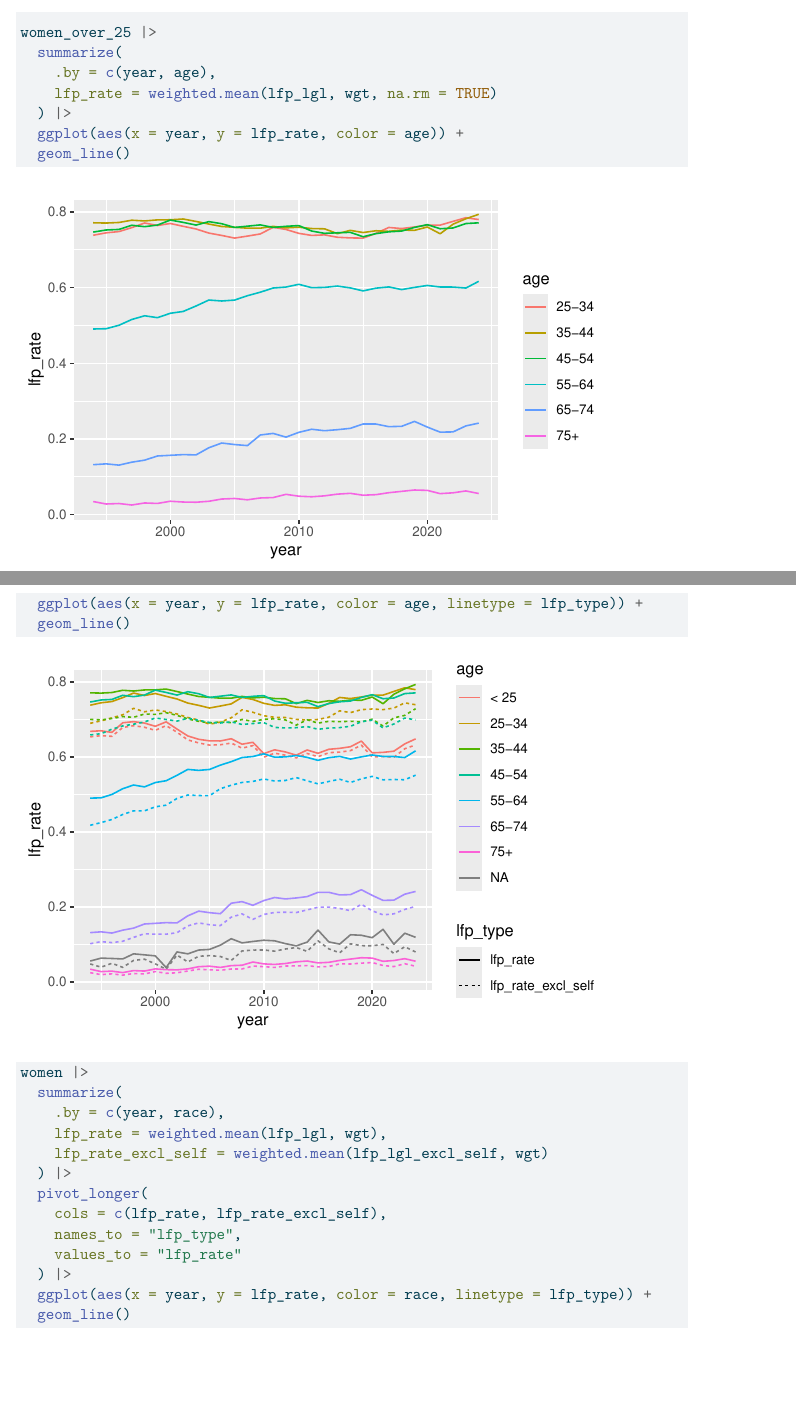
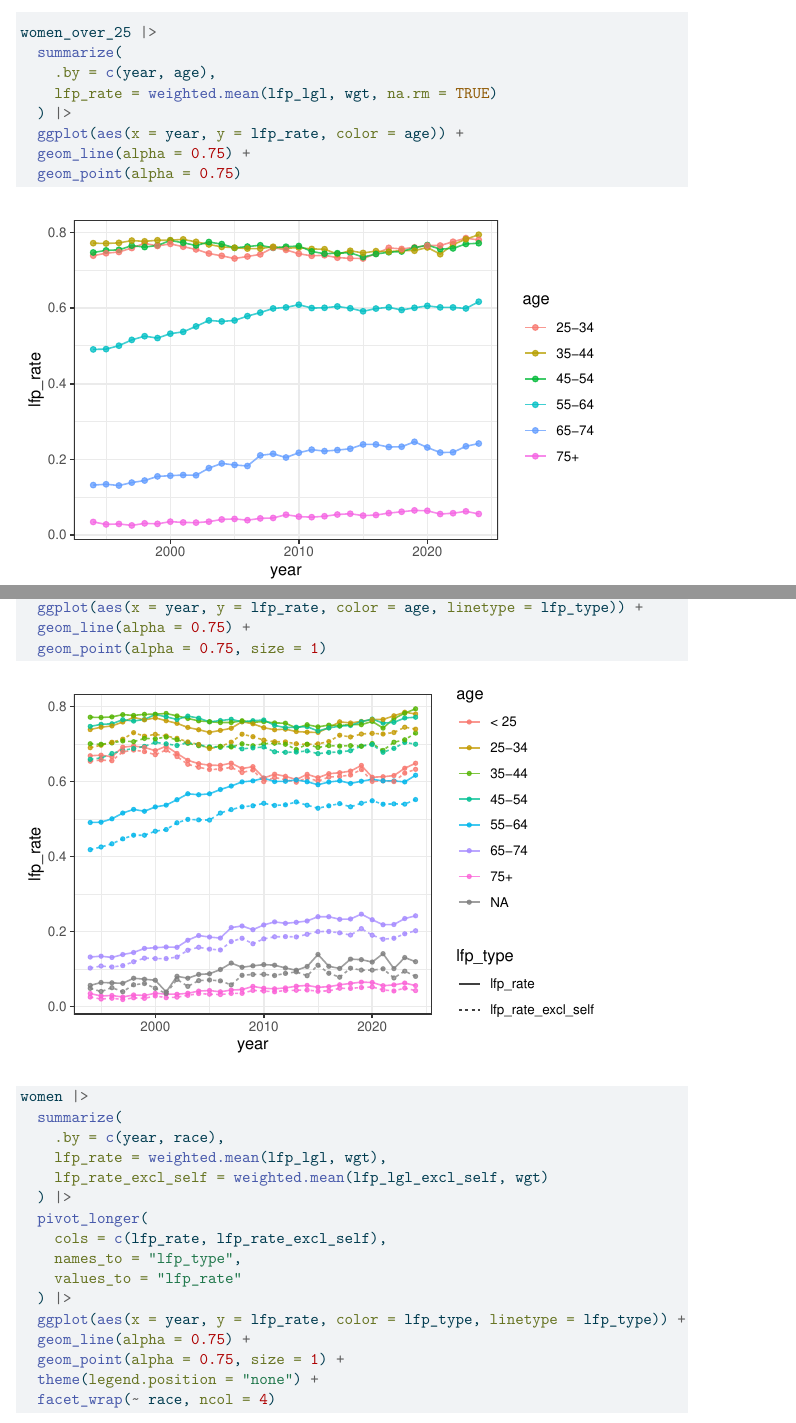
Before and after one commit to george-rao/lfp-data-task, a Quarto document (pre_datatask2024.qmd): two parts of pages 7 and 25 of 38 before the commit and two parts of pages 7 and 26 of 39 after it, joined at a grey line, cut so that both start at the same text, the shorter picture padded with empty space. The pictures show the output file pre_datatask2024.pdf that the author committed with the source.

Commit message:
Improve formatting of charted data
Better chart labels to come later

````diff
--- a/pre_datatask2024.qmd
+++ b/pre_datatask2024.qmd
@@ -73,7 +74,8 @@ all |>
     lfp_rate = weighted.mean(lfp_lgl, wgt, na.rm = TRUE)
   ) |>
   ggplot(aes(x = year, y = lfp_rate, color = sex)) +
-  geom_line()
+  geom_line(alpha = 0.75) +
+  geom_point(alpha = 0.75)
 
 women |>
   summarize(
@@ -81,7 +83,8 @@ women |>
     lfp_rate = weighted.mean(lfp_lgl, wgt, na.rm = TRUE)
   ) |>
   ggplot(aes(x = year, y = lfp_rate)) +
-  geom_line()
+  geom_line(alpha = 0.75) +
+  geom_point(alpha = 0.75)
 
 women_over_25 |>
   summarize(
@@ -89,7 +92,8 @@ women_over_25 |>
     lfp_rate = weighted.mean(lfp_lgl, wgt, na.rm = TRUE)
   ) |>
   ggplot(aes(x = year, y = lfp_rate)) +
-  geom_line()
+  geom_line(alpha = 0.75) +
+  geom_point(alpha = 0.75)
 ```
 
 Female labor force participation increased from 1994 to the early 2000s, then has been falling ever since. At the same time, however, male labor force participation has fallen by even more since the early 2000s.
@@ -105,13 +109,18 @@ women_over_25 |>
     lfp_rate = weighted.mean(lfp_lgl, wgt, na.rm = TRUE)
   ) |>
   ggplot(aes(x = year, y = lfp_rate, color = race)) +
-  geom_line()
+  geom_line(alpha = 0.75) +
+  geom_point(alpha = 0.75) +
+  theme(legend.position = "none") +
+  facet_wrap(~ race, ncol = 4)
 
 women_over_25 |>
   summarize(
     .by = c(race),
-    lfp_rate_1994 = weighted.mean(if_else(year == 1994, lfp_lgl, NA), wgt, na.rm = TRUE),
-    lfp_rate_2024 = weighted.mean(if_else(year == 2024, lfp_lgl, NA), wgt, na.rm = TRUE),
+    lfp_rate_1994 = weighted.mean(if_else(year == 1994, lfp_lgl, NA), wgt,
+                                  na.rm = TRUE),
+    lfp_rate_2024 = weighted.mean(if_else(year == 2024, lfp_lgl, NA), wgt,
+                                  na.rm = TRUE),
     change = lfp_rate_2024 - lfp_rate_1994
   )
 ```
@@ -131,13 +140,16 @@ women_over_25 |>
     lfp_rate = weighted.mean(lfp_lgl, wgt, na.rm = TRUE)
   ) |>
   ggplot(aes(x = year, y = lfp_rate, color = age)) +
-  geom_line()
+  geom_line(alpha = 0.75) +
+  geom_point(alpha = 0.75)
 
 women_over_25 |>
   summarize(
     .by = age,
-    lfp_rate_1994 = weighted.mean(if_else(year == 1994, lfp_lgl, NA), wgt, na.rm = TRUE),
-    lfp_rate_2024 = weighted.mean(if_else(year == 2024, lfp_lgl, NA), wgt, na.rm = TRUE),
+    lfp_rate_1994 = weighted.mean(if_else(year == 1994, lfp_lgl, NA), wgt,
+                                  na.rm = TRUE),
+    lfp_rate_2024 = weighted.mean(if_else(year == 2024, lfp_lgl, NA), wgt,
+                                  na.rm = TRUE),
     change = lfp_rate_2024 - lfp_rate_1994
   ) |>
   arrange(age)
@@ -156,15 +168,19 @@ women_over_25 |>
     lfp_rate = weighted.mean(lfp_lgl, wgt, na.rm = TRUE)
   ) |>
   ggplot(aes(x = year, y = lfp_rate, color = income_quantiles)) +
-  geom_line()
+  geom_line(alpha = 0.75) +
+  geom_point(alpha = 0.75)
 
 women_over_25 |>
   summarize(
     .by = c(income_quantiles),
-    lfp_rate_1994 = weighted.mean(if_else(year == 1994, lfp_lgl, NA), wgt, na.rm = TRUE),
-    lfp_rate_2024 = weighted.mean(if_else(year == 2024, lfp_lgl, NA), wgt, na.rm = TRUE),
+    lfp_rate_1994 = weighted.mean(if_else(year == 1994, lfp_lgl, NA), wgt,
+                                  na.rm = TRUE),
+    lfp_rate_2024 = weighted.mean(if_else(year == 2024, lfp_lgl, NA), wgt,
+                                  na.rm = TRUE),
     # Since the 2024 data is not yet available, compare with the 2023 rate
-    lfp_rate_2023 = weighted.mean(if_else(year == 2023, lfp_lgl, NA), wgt, na.rm = TRUE),
+    lfp_rate_2023 = weighted.mean(if_else(year == 2023, lfp_lgl, NA), wgt,
+                                  na.rm = TRUE),
     change = lfp_rate_2023 - lfp_rate_1994
   )
 ```
@@ -187,7 +203,8 @@ women_over_25 |>
     mean_income = weighted.mean(income, wgt, na.rm = TRUE)
   ) |>
   ggplot(aes(x = year, y = mean_income)) +
-  geom_line()
+  geom_line(alpha = 0.75) +
+  geom_point(alpha = 0.75)
 
 women_over_25 |>
   filter(income != 0) |>
@@ -196,7 +213,8 @@ women_over_25 |>
     mean_income = weighted.mean(income, wgt, na.rm = TRUE)
   ) |>
   ggplot(aes(x = year, y = mean_income, color = race)) +
-  geom_line()
+  geom_line(alpha = 0.75) +
+  geom_point(alpha = 0.75)
 
 women_over_25 |>
   filter(income != 0) |>
@@ -205,7 +223,8 @@ women_over_25 |>
     mean_income = weighted.mean(income, wgt, na.rm = TRUE)
   ) |>
   ggplot(aes(x = year, y = mean_income, color = age)) +
-  geom_line()
+  geom_line(alpha = 0.75) +
+  geom_point(alpha = 0.75)
 ```
 
 Average income has increased across the board. The most relevant observation is that income has increased the most for women aged 65 and older who are earning an income. This is not due to the effect of more elderly women working (those not working have been filtered out), but that the average working elderly woman is earning a higher income. This may be related to the increase in LFP for women over 65, with the logic that higher wages are associated with higher LFP, but it's hard to say that this relationship holds for all groups. For instance, Asian or Pacific Islander women experienced a dramatic increase in average income but had almost no change in LFP since 1994.
@@ -219,7 +238,8 @@ women_over_25 |>
     mean_incss = weighted.mean(incss, wgt)
   ) |>
   ggplot(aes(x = year, y = mean_incss)) +
-  geom_line()
+  geom_line(alpha = 0.75) +
+  geom_point(alpha = 0.75)
 
 women_over_25 |>
   filter(incss != 0) |>
@@ -229,7 +249,10 @@ women_over_25 |>
   ) |>
   filter(!is.na(race)) |>
   ggplot(aes(x = year, y = mean_incss, color = race)) +
-  geom_line()
+  geom_line(alpha = 0.75) +
+  geom_point(alpha = 0.75) +
+  theme(legend.position = "none") +
+  facet_wrap(~ race)
 
 women_over_25 |>
   filter(incss != 0) |>
@@ -238,7 +261,10 @@ women_over_25 |>
     mean_incss = weighted.mean(incss, wgt)
   ) |>
   ggplot(aes(x = year, y = mean_incss, color = age)) +
-  geom_line()
+  geom_line(alpha = 0.75) +
+  geom_point(alpha = 0.75) +
+  theme(legend.position = "none") +
+  facet_wrap(~ age)
 ```
 
 Average social insurance income has increased a large amount for women aged 55 to 64. However, similar to the previous section, it is unclear how this could be related to LFP.
@@ -258,7 +284,8 @@ women_over_25 |>
   ) |>
   filter(year != 2024) |>
   ggplot(aes(x = year, y = income, color = income_type)) +
-  geom_line()
+  geom_line(alpha = 0.75) +
+  geom_point(alpha = 0.75)
 ```
 
 Both earned income and social insurance income are increasing over the period (averaged over all women, including those not earning the given kind of income).
@@ -271,7 +298,8 @@ women_over_25 |>
     college_rate = weighted.mean(college_lgl, wgt)
   ) |>
   ggplot(aes(x = year, y = college_rate)) +
-  geom_line()
+  geom_line(alpha = 0.75) +
+  geom_point(alpha = 0.75)
 
 women_over_25 |>
   summarize(
@@ -279,7 +307,8 @@ women_over_25 |>
     college_rate = weighted.mean(college_lgl, wgt)
   ) |>
   ggplot(aes(x = year, y = college_rate, color = race)) +
-  geom_line()
+  geom_line(alpha = 0.75) +
+  geom_point(alpha = 0.75)
 
 women_over_25 |>
   summarize(
@@ -287,7 +316,8 @@ women_over_25 |>
     college_rate = weighted.mean(college_lgl, wgt)
   ) |>
   ggplot(aes(x = year, y = college_rate, color = age)) +
-  geom_line()
+  geom_line(alpha = 0.75) +
+  geom_point(alpha = 0.75)
 ```
 
 The rate of having a college degree is increasing over time for all races and ages. Women aged 75+ seem to have a comparably larger increase in the rate of having a college degree, but the effect seems small.
@@ -329,7 +359,8 @@ women |>
     lfp_rate = weighted.mean(lfp_lgl, wgt)
   ) |>
   ggplot(aes(x = year, y = lfp_rate, color = college)) +
-  geom_line()
+  geom_line(alpha = 0.75) +
+  geom_point(alpha = 0.75)
 ```
 
 College-educated women experienced a slightly larger drop in LFP since 1994 than women without a college education. Furthermore, the drop for college-educated women has been more or less monotonic, with a steady decrease almost every year. The LFP rate for women without a college education, however, initially rose until the early 2000s, after which it experienced a sharper decline.
@@ -351,7 +382,8 @@ women |>
     values_to = "lfp_rate"
   ) |>
   ggplot(aes(x = year, y = lfp_rate, color = college, linetype = lfp_type)) +
-  geom_line()
+  geom_line(alpha = 0.75) +
+  geom_point(alpha = 0.75, size = 1)
 ```
 
 The alternative measure of LFP is everywhere lower than the regular measure. The effect of changing to the alternative measure is larger for women with a college degree than for women without a college degree, indicating that a relatively larger proportion of women with a college degree are self-employed. This seems to make sense given that self-employed workers are usually in a skilled or white-collar profession. However, any effects of the recent rise of the gig economy do not seem to be captured in the data, perhaps because they are small relative to the magnitude of the labor force as a whole.
@@ -375,7 +407,8 @@ women |>
     values_to = "lfp_rate"
   ) |>
   ggplot(aes(x = year, y = lfp_rate, linetype = lfp_type)) +
-  geom_line()
+  geom_line(alpha = 0.75) +
+  geom_point(alpha = 0.75, size = 1)
 
 women |>
   summarize(
@@ -389,7 +422,8 @@ women |>
     values_to = "lfp_rate"
   ) |>
   ggplot(aes(x = year, y = lfp_rate, color = age, linetype = lfp_type)) +
-  geom_line()
+  geom_line(alpha = 0.75) +
+  geom_point(alpha = 0.75, size = 1)
 
 women |>
   summarize(
@@ -402,8 +436,11 @@ women |>
     names_to = "lfp_type",
     values_to = "lfp_rate"
   ) |>
-  ggplot(aes(x = year, y = lfp_rate, color = race, linetype = lfp_type)) +
-  geom_line()
+  ggplot(aes(x = year, y = lfp_rate, color = lfp_type, linetype = lfp_type)) +
+  geom_line(alpha = 0.75) +
+  geom_point(alpha = 0.75, size = 1) +
+  theme(legend.position = "none") +
+  facet_wrap(~ race, ncol = 4)
 
 women |>
   summarize(
@@ -418,7 +455,8 @@ women |>
   ) |>
   ggplot(aes(x = year, y = lfp_rate,
              color = income_quantiles, linetype = lfp_type)) +
-  geom_line()
+  geom_line(alpha = 0.75) +
+  geom_point(alpha = 0.75, size = 1)
 ```
 
 Without analyzing the effect of changing to the new measure on different cross sections of the data, it is hard to say for certain, but it seems that the effect is simply to lower LFP across the board, albeit in differing magnitudes for different demographics.
@@ -476,15 +514,18 @@ summary_women_by_telework <- women |>
 
 summary_women_by_telework |>
   ggplot(aes(x = year, y = mean_income, color = had_telework)) +
-  geom_line()
+  geom_line(alpha = 0.75) +
+  geom_point(alpha = 0.75)
 
 summary_women_by_telework |>
   ggplot(aes(x = year, y = employment_rate, color = had_telework)) +
-  geom_line()
+  geom_line(alpha = 0.75) +
+  geom_point(alpha = 0.75)
 
 summary_women_by_telework |>
   ggplot(aes(x = year, y = lfp_rate, color = had_telework)) +
-  geom_line()
+  geom_line(alpha = 0.75) +
+  geom_point(alpha = 0.75)
 ```
 
 Women who were able to telework during COVID had markedly better labor outcomes even after 2022, with much higher incomes, employment rates, and LFP rates. There seems to be some regression to the mean in employment rates and LFP rates in 2022 and beyond. For incomes, the effect seems to persist or even expand past 2022.
````
Also changed, not shown: pre_datatask2024.pdf, pre_datatask2024.qmd (7 more changed lines).
